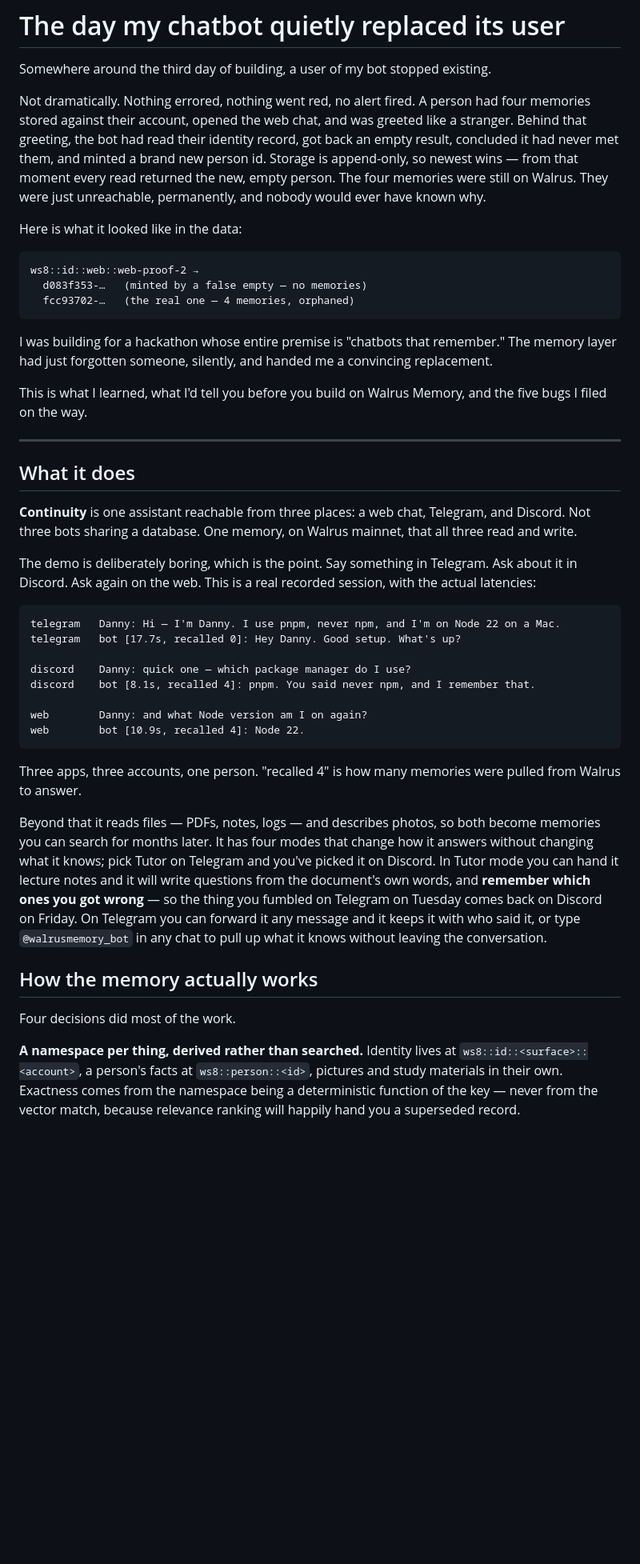
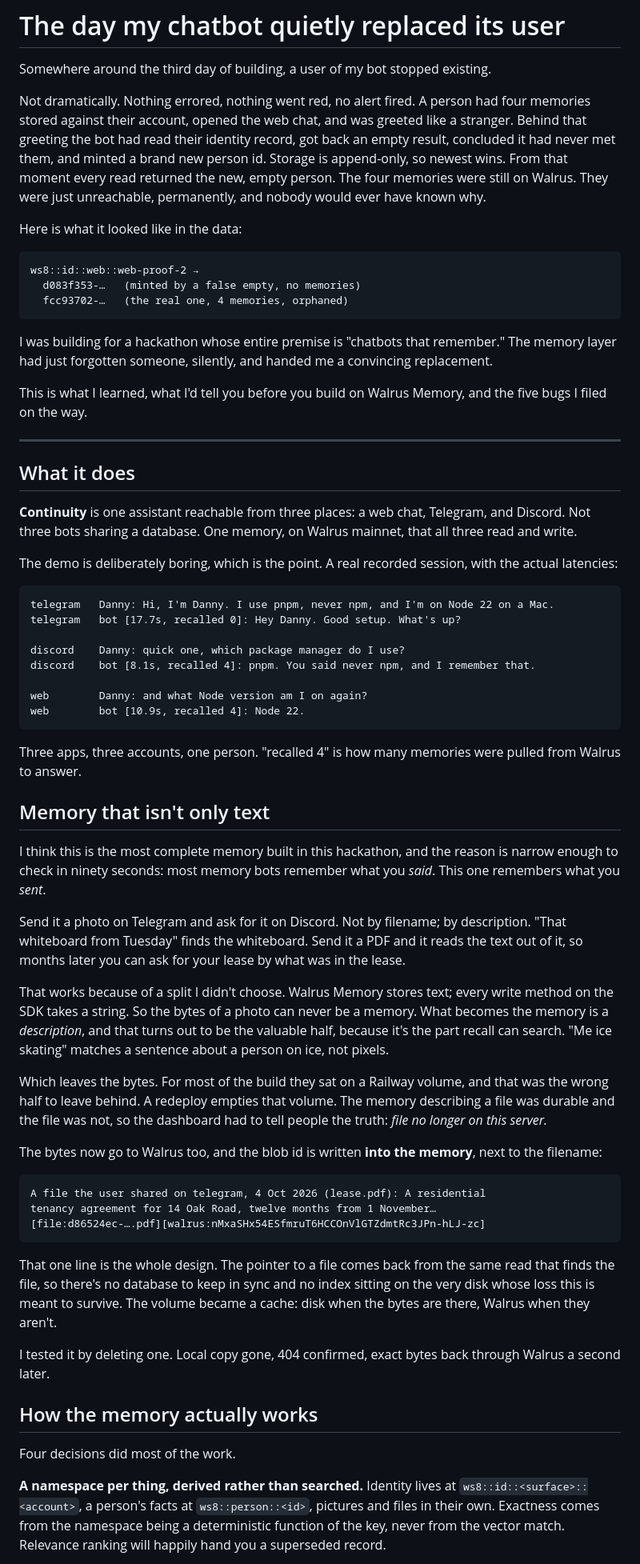
Before and after one commit to DannyTrillion/continuity, a Markdown page: docs/article-draft.md, the part around one of its changes. Shown at 80% size. Rendered like a GitHub page; blank space fills up the shorter version.

````diff
--- a/docs/article-draft.md
+++ b/docs/article-draft.md
@@ -2,14 +2,14 @@
 
 Somewhere around the third day of building, a user of my bot stopped existing.
 
-Not dramatically. Nothing errored, nothing went red, no alert fired. A person had four memories stored against their account, opened the web chat, and was greeted like a stranger. Behind that greeting, the bot had read their identity record, got back an empty result, concluded it had never met them, and minted a brand new person id. Storage is append-only, so newest wins — from that moment every read returned the new, empty person. The four memories were still on Walrus. They were just unreachable, permanently, and nobody would ever have known why.
+Not dramatically. Nothing errored, nothing went red, no alert fired. A person had four memories stored against their account, opened the web chat, and was greeted like a stranger. Behind that greeting the bot had read their identity record, got back an empty result, concluded it had never met them, and minted a brand new person id. Storage is append-only, so newest wins. From that moment every read returned the new, empty person. The four memories were still on Walrus. They were just unreachable, permanently, and nobody would ever have known why.
 
 Here is what it looked like in the data:
 
 ```
 ws8::id::web::web-proof-2 →
-  d083f353-…   (minted by a false empty — no memories)
-  fcc93702-…   (the real one — 4 memories, orphaned)
+  d083f353-…   (minted by a false empty, no memories)
+  fcc93702-…   (the real one, 4 memories, orphaned)
 ```
 
 I was building for a hackathon whose entire premise is "chatbots that remember." The memory layer had just forgotten someone, silently, and handed me a convincing replacement.
@@ -22,13 +22,13 @@ This is what I learned, what I'd tell you before you build on Walrus Memory, and
 
 **Continuity** is one assistant reachable from three places: a web chat, Telegram, and Discord. Not three bots sharing a database. One memory, on Walrus mainnet, that all three read and write.
 
-The demo is deliberately boring, which is the point. Say something in Telegram. Ask about it in Discord. Ask again on the web. This is a real recorded session, with the actual latencies:
+The demo is deliberately boring, which is the point. A real recorded session, with the actual latencies:
 
 ```
-telegram   Danny: Hi — I'm Danny. I use pnpm, never npm, and I'm on Node 22 on a Mac.
+telegram   Danny: Hi, I'm Danny. I use pnpm, never npm, and I'm on Node 22 on a Mac.
 telegram   bot [17.7s, recalled 0]: Hey Danny. Good setup. What's up?
 
-discord    Danny: quick one — which package manager do I use?
+discord    Danny: quick one, which package manager do I use?
 discord    bot [8.1s, recalled 4]: pnpm. You said never npm, and I remember that.
 
 web        Danny: and what Node version am I on again?
@@ -37,11 +37,31 @@ web        bot [10.9s, recalled 4]: Node 22.
 
 Three apps, three accounts, one person. "recalled 4" is how many memories were pulled from Walrus to answer.
 
-Beyond that it reads files — PDFs, notes, logs — and describes photos, so both become memories you can search for months later. It has four modes that change how it answers without changing what it knows; pick Tutor on Telegram and you've picked it on Discord. In Tutor mode you can hand it lecture notes and it will write questions from the document's own words, and **remember which ones you got wrong** — so the thing you fumbled on Telegram on Tuesday comes back on Discord on Friday. On Telegram you can forward it any message and it keeps it with who said it, or type `@walrusmemory_bot` in any chat to pull up what it knows without leaving the conversation.
+## Memory that isn't only text
+
+I think this is the most complete memory built in this hackathon, and the reason is narrow enough to check in ninety seconds: most memory bots remember what you *said*. This one remembers what you *sent*.
+
+Send it a photo on Telegram and ask for it on Discord. Not by filename; by description. "That whiteboard from Tuesday" finds the whiteboard. Send it a PDF and it reads the text out of it, so months later you can ask for your lease by what was in the lease.
+
+That works because of a split I didn't choose. Walrus Memory stores text; every write method on the SDK takes a string. So the bytes of a photo can never be a memory. What becomes the memory is a *description*, and that turns out to be the valuable half, because it's the part recall can search. "Me ice skating" matches a sentence about a person on ice, not pixels.
+
+Which leaves the bytes. For most of the build they sat on a Railway volume, and that was the wrong half to leave behind. A redeploy empties that volume. The memory describing a file was durable and the file was not, so the dashboard had to tell people the truth: *file no longer on this server.*
+
+The bytes now go to Walrus too, and the blob id is written **into the memory**, next to the filename:
+
+```
+A file the user shared on telegram, 4 Oct 2026 (lease.pdf): A residential
+tenancy agreement for 14 Oak Road, twelve months from 1 November…
+[file:d86524ec-….pdf][walrus:nMxaSHx54ESfmruT6HCCOnVlGTZdmtRc3JPn-hLJ-zc]
+```
+
+That one line is the whole design. The pointer to a file comes back from the same read that finds the file, so there's no database to keep in sync and no index sitting on the very disk whose loss this is meant to survive. The volume became a cache: disk when the bytes are there, Walrus when they aren't.
+
+I tested it by deleting one. Local copy gone, 404 confirmed, exact bytes back through Walrus a second later.
 
 ## How the memory actually works
 
 Four decisions did most of the work.
 
-**A namespace per thing, derived rather than searched.** Identity lives at `ws8::id::<surface>::<account>`, a person's facts at `ws8::person::<id>`, pictures and study materials in their own. Exactness comes from the namespace being a deterministic function of the key — never from the vector match, because relevance ranking will happily hand you a superseded record.
+**A namespace per thing, derived rather than searched.** Identity lives at `ws8::id::<surface>::<account>`, a person's facts at `ws8::person::<id>`, pictures and files in their own. Exactness comes from the namespace being a deterministic function of the key, never from the vector match. Relevance ranking will happily hand you a superseded record.
 
````
Also changed, not shown: other parts of docs/article-draft.md (+37 -26 lines).
